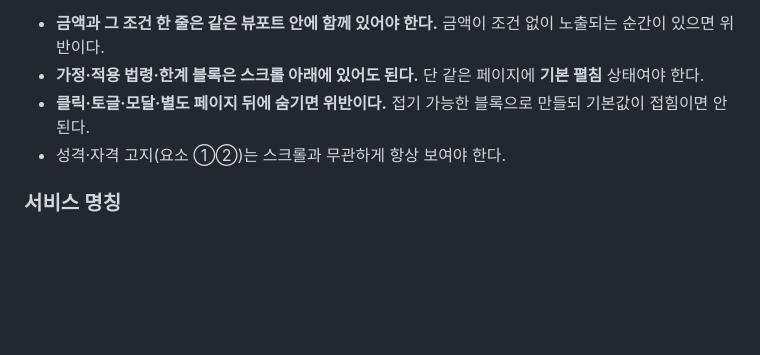
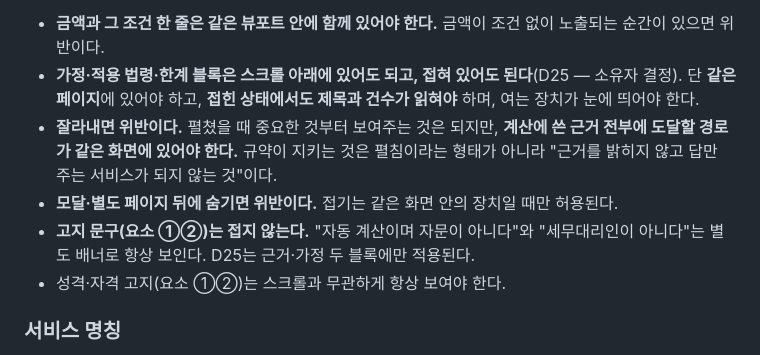
Before and after one commit to jasony93/pension-allocator, a Markdown page: docs/org/charter.md, the part around the change. Drawn GitHub-style; blank space fills up the shorter version.

```diff
--- a/docs/org/charter.md
+++ b/docs/org/charter.md
@@ -131,8 +131,10 @@ open_questions:
 **"같은 화면"의 해석 (관리자 판정, 게이트 2).** 이 조항이 막으려는 것은 *찾아가야 보이는* 배치다. 따라서 선은 이렇게 긋는다.
 
 - **금액과 그 조건 한 줄은 같은 뷰포트 안에 함께 있어야 한다.** 금액이 조건 없이 노출되는 순간이 있으면 위반이다.
-- **가정·적용 법령·한계 블록은 스크롤 아래에 있어도 된다.** 단 같은 페이지에 **기본 펼침** 상태여야 한다.
-- **클릭·토글·모달·별도 페이지 뒤에 숨기면 위반이다.** 접기 가능한 블록으로 만들되 기본값이 접힘이면 안 된다.
+- **가정·적용 법령·한계 블록은 스크롤 아래에 있어도 되고, 접혀 있어도 된다**(D25 — 소유자 결정). 단 **같은 페이지**에 있어야 하고, **접힌 상태에서도 제목과 건수가 읽혀야** 하며, 여는 장치가 눈에 띄어야 한다.
+- **잘라내면 위반이다.** 펼쳤을 때 중요한 것부터 보여주는 것은 되지만, **계산에 쓴 근거 전부에 도달할 경로가 같은 화면에 있어야 한다.** 규약이 지키는 것은 펼침이라는 형태가 아니라 "근거를 밝히지 않고 답만 주는 서비스가 되지 않는 것"이다.
+- **모달·별도 페이지 뒤에 숨기면 위반이다.** 접기는 같은 화면 안의 장치일 때만 허용된다.
+- **고지 문구(요소 ①②)는 접지 않는다.** "자동 계산이며 자문이 아니다"와 "세무대리인이 아니다"는 별도 배너로 항상 보인다. D25는 근거·가정 두 블록에만 적용된다.
 - 성격·자격 고지(요소 ①②)는 스크롤과 무관하게 항상 보여야 한다.
 
 ### 서비스 명칭
```
Also changed, not shown: docs/org/gate-decisions.md (+21 -0 lines).
